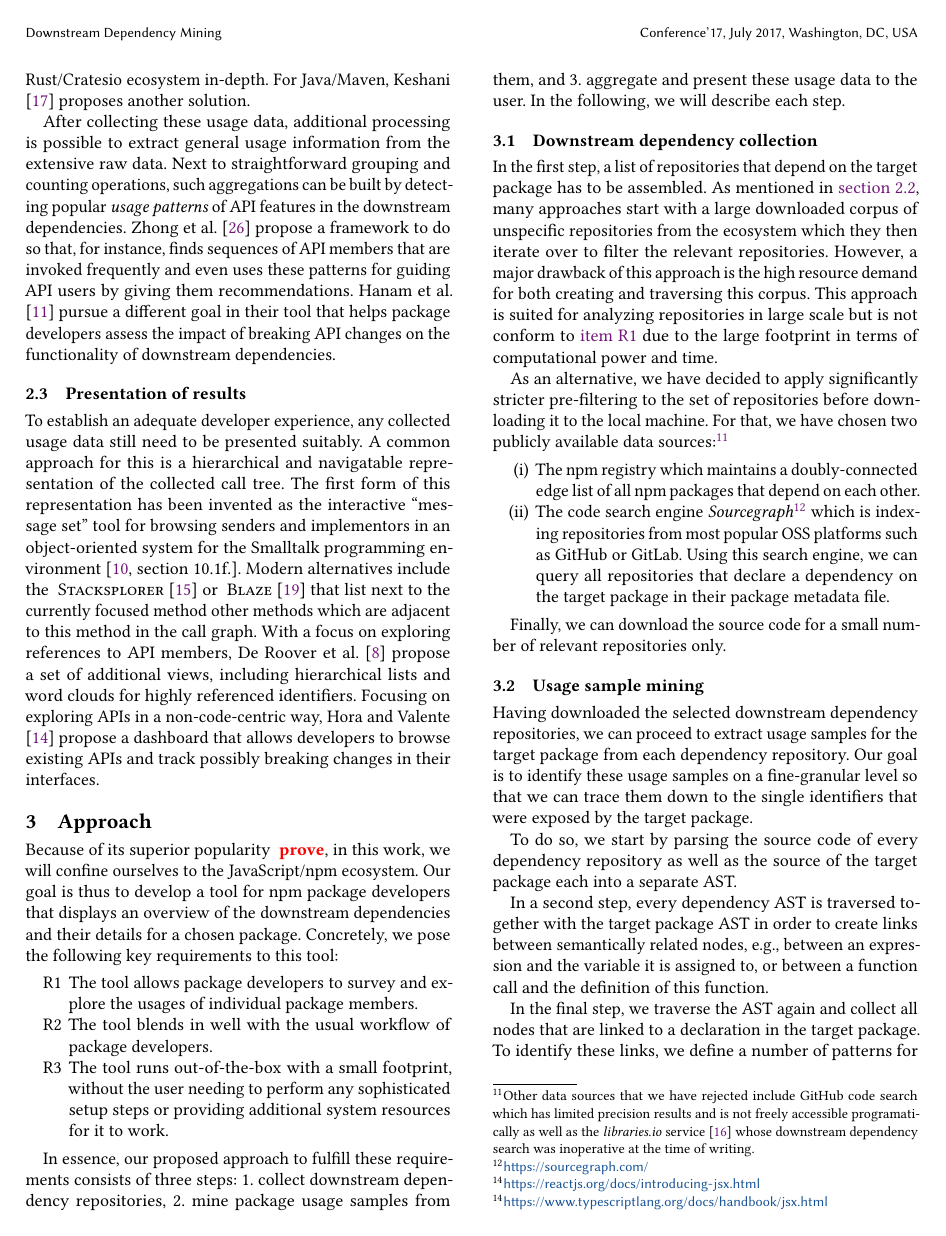
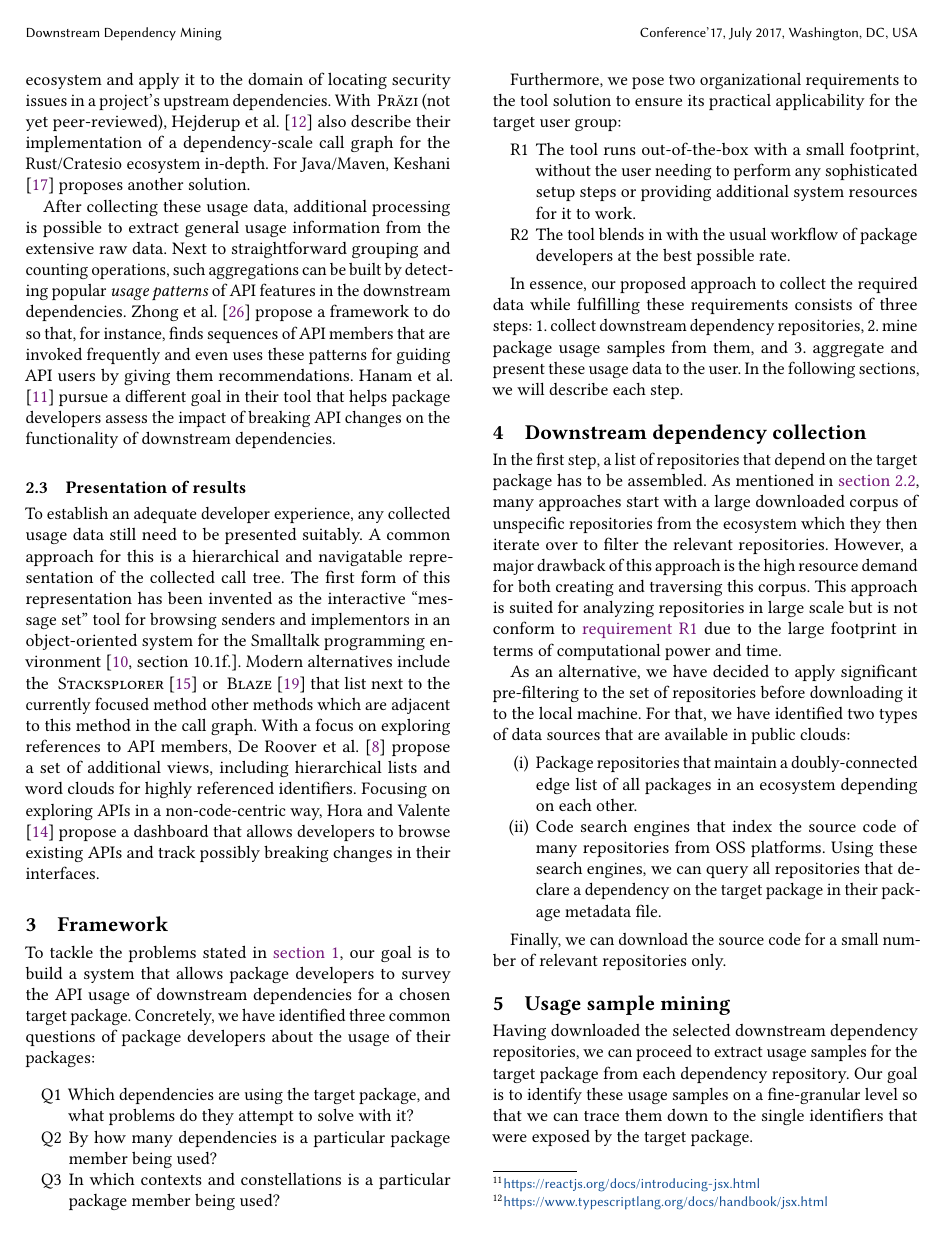
Before and after one commit to LinqLover/downstream-repository-mining, a LaTeX paper (docs/paper/paper.tex, which reads docs/paper/crefnames.tex, docs/paper/sections/3_approach.tex, docs/paper/sections/3_framework.tex): page 3 of 5. Compiled offline with pdfLaTeX.

Commit message:
Restructure paper: extract split up approach, merge implementation

```diff
--- /dev/null
+++ b/docs/paper/crefnames.tex
@@ -0,0 +1 @@
+\crefname{requirement}{requirement}{requirements}
--- a/docs/paper/paper.tex
+++ b/docs/paper/paper.tex
@@ -1,8 +1,9 @@
 \input{template/acm}
 \input{template/bibtex}
-\input{template/hyphenation}
 \input{template/packages}
 \input{template/commands}
+\input{hyphenation}
+\input{crefnames}
 
 
 \begin{document}
--- a/docs/paper/sections/3_approach.tex
+++ /dev/null
@@ -1,43 +0,0 @@
-\section{Approach}
-\label{sec:approach}
-
-Because of its superior popularity \TODO{prove}, in this work, we will confine ourselves to the JavaScript/npm ecosystem.
-Our goal is thus to develop a tool for npm package developers that displays an overview of the downstream dependencies and their details for a chosen package.
-Concretely, we pose the following key requirements to this tool:
-
-\begin{enumerate}[label=R\arabic*]
-	\item \label{req1} The tool allows package developers to survey and explore the usages of individual package members.
-	\item The tool blends in well with the usual workflow of package developers.
-	\item \label{req3} The tool runs out-of-the-box with a small footprint, without the user needing to perform any sophisticated setup steps or providing additional system resources for it to work.
-\end{enumerate}
-
-In essence, our proposed approach to fulfill these requirements consists of three steps:
-\begin{enumerate*}
-	\item collect downstream dependency repositories,
-	\item mine package usage samples from them,
-	and \item aggregate and present these usage data to the user.
-\end{enumerate*}
-In the following, we will describe each step.
-
-\subsection{Downstream dependency collection}
-\label{sec:approach/collection}
-
-In the first step, a list of repositories that depend on the target package has to be assembled.
-As mentioned in \cref{sec:related_work/usage_information}, many approaches start with a large downloaded corpus of unspecific repositories from the ecosystem which they then iterate over to filter the relevant repositories.
-However, a major drawback of this approach is the high resource demand for both creating and traversing this corpus.
-This approach is suited for analyzing repositories in large scale but is not conform to \cref{req1} due to the large footprint in terms of computational power and time.
-
-As an alternative, we have decided to apply significantly stricter pre-filtering to the set of repositories before downloading it to the local machine.
-For that, we have chosen two publicly available data sources:\footnote{
-	Other data sources that we have rejected include GitHub code search which has limited precision results and is not freely accessible programatically as well as the \emph{libraries.io} service \citep{katz2020libraries} whose downstream dependency search was inoperative at the time of writing.%
-}
-
-\begin{enumerate}[label=(\roman*)]
-	\item The npm registry which maintains a doubly-connected edge list of all npm packages that depend on each other.
-	\item The code search engine \emph{Sourcegraph}\footnote{\url{https://sourcegraph.com/}} which is indexing repositories from most popular OSS platforms such as GitHub or GitLab.
-		Using this search engine, we can query all repositories that declare a dependency on the target package in their package metadata file.
-\end{enumerate}
-
-Finally, we can download the source code for a small number of relevant repositories only.
-
-\subsection{Usage sample mining}
@@ -65,16 +0,0 @@ Finally, we can download the source code for a small number of relevant reposito
-	\label{fig:approach/mining/patterns}
-\end{figure*}
-\input{sections/3_approach_assets/patterns/JsxOpeningExpression.postfigure.tex}
-
-Having downloaded the selected downstream dependency repositories, we can proceed to extract usage samples for the target package from each dependency repository.
-Our goal is to identify these usage samples on a fine-granular level so that we can trace them down to the single identifiers that were exposed by the target package.
-
-To do so, we start by parsing the source code of every dependency repository as well as the source of the target package each into a separate AST.
-
-% TODO: use term "binding"?
-In a second step, every dependency AST is traversed together with the target package AST in order to create links between semantically related nodes, e.g., between an expression and the variable it is assigned to, or between a function call and the definition of this function.
-
-In the final step, we traverse the AST again and collect all nodes that are linked to a declaration in the target package.
-To identify these links, we define a number of patterns for node structures and look up the declaration of every matched node (see \cref{fig:approach/mining/patterns}).
-
-\subsection{Presentation of results}
--- /dev/null
+++ b/docs/paper/sections/3_framework.tex
@@ -0,0 +1,26 @@
+\section{Framework}
+\label{sec:framework}
+
+To tackle the problems stated in \cref{sec:introduction}, our goal is to build a system that allows package developers to survey the API usage of downstream dependencies for a chosen target package.
+Concretely, we have identified three common questions of package developers about the usage of their packages:
+
+\begin{enumerate}[label=Q\arabic*]
+	\item Which dependencies are using the target package, and what problems do they attempt to solve with it?
+	\item By how many dependencies is a particular package member being used?
+	\item In which contexts and constellations is a particular package member being used?
+\end{enumerate}
+
+Furthermore, we pose two organizational requirements to the tool solution to ensure its practical applicability for the target user group:
+
+\begin{enumerate}[label=R\arabic*]
+	\item \label[requirement]{req1} The tool runs out-of-the-box with a small footprint, without the user needing to perform any sophisticated setup steps or providing additional system resources for it to work.
+	\item \label[requirement]{req2} The tool blends in with the usual workflow of package developers at the best possible rate.
+\end{enumerate}
+
+In essence, our proposed approach to collect the required data while fulfilling these requirements consists of three steps:
+\begin{enumerate*}
+	\item collect downstream dependency repositories,
+	\item mine package usage samples from them,
+	and \item aggregate and present these usage data to the user.
+\end{enumerate*}
+In the following sections, we will describe each step.
--- /dev/null
+++ b/docs/paper/sections/4_dependency_collection.tex
@@ -0,0 +1,18 @@
+\section{Downstream dependency collection}
+\label{sec:dependency_collection}
+
+In the first step, a list of repositories that depend on the target package has to be assembled.
+As mentioned in \cref{sec:related_work/usage_samples}, many approaches start with a large downloaded corpus of unspecific repositories from the ecosystem which they then iterate over to filter the relevant repositories.
+However, a major drawback of this approach is the high resource demand for both creating and traversing this corpus.
+This approach is suited for analyzing repositories in large scale but is not conform to \cref{req1} due to the large footprint in terms of computational power and time.
+
+As an alternative, we have decided to apply significant pre-filtering to the set of repositories before downloading it to the local machine.
+For that, we have identified two types of data sources that are available in public clouds:
+
+\begin{enumerate}[label=(\roman*)]
+	\item Package repositories that maintain a doubly-connected edge list of all packages in an ecosystem depending on each other.
+	\item Code search engines that index the source code of many repositories from OSS platforms.
+		Using these search engines, we can query all repositories that declare a dependency on the target package in their package metadata file.
+\end{enumerate}
+
+Finally, we can download the source code for a small number of relevant repositories only.
--- a/docs/paper/sections/5_usage_mining.tex
+++ b/docs/paper/sections/5_usage_mining.tex
@@ -1,3 +1,3 @@
-\section{Usage mining}
+\section{Usage sample mining}
 \label{sec:usage_mining}
 
@@ -4,0 +23,14 @@ Foo!
+	\label{fig:usage_mining/patterns}
+\end{figure*}
+\input{sections/5_usage_mining/patterns/JsxOpeningElement.postfigure.tex}
+
+Having downloaded the selected downstream dependency repositories, we can proceed to extract usage samples for the target package from each dependency repository.
+Our goal is to identify these usage samples on a fine-granular level so that we can trace them down to the single identifiers that were exposed by the target package.
+
+To do so, we start by parsing the source code of every dependency repository as well as the source of the target package each into a separate AST.
+
+% TODO: use term "binding"?
+In a second step, every dependency AST is traversed together with the target package AST in order to create links between semantically related nodes, e.g., between an expression and the variable it is assigned to or between a function call and the definition of this function.
+
+In the final step, the AST is traversed again and collect all nodes that are linked to a declaration in the target package.
+To identify these links, we define a set of language-specific patterns of AST subtrees that containing a declaration node (see \cref{fig:usage_mining/patterns}).
--- a/docs/paper/sections/3_approach_assets/patterns/JsxOpeningExpression.postfigure.tex
+++ b/docs/paper/sections/5_usage_mining/patterns/JsxOpeningElement.postfigure.tex
@@ -1,2 +1,4 @@
+\addtocounter{footnote}{-1}
 \footnotetext{\url{https://reactjs.org/docs/introducing-jsx.html}}
+\addtocounter{footnote}{1}
 \footnotetext{\url{https://www.typescriptlang.org/docs/handbook/jsx.html}}
```
Also changed, not shown: docs/paper/sections/1_introduction.tex (+6 -6 lines), docs/paper/sections/2_related_work.tex (+3 -3 lines), docs/paper/sections/4_data_collection.tex (deleted, +0 -4 lines), docs/paper/sections/5_usage_mining/patterns/JsxOpeningElement.tex (renamed from docs/paper/sections/3_approach_assets/patterns/JsxOpeningExpression.tex, +1 -1 lines), docs/paper/sections/6_implementation.tex (added, +33 -0 lines), docs/paper/sections/6_presentation.tex (deleted, +0 -4 lines), docs/paper/hyphenation.tex (renamed from docs/paper/template/hyphenation.tex), docs/paper/sections/5_usage_mining/patterns/CallExpression.tex (renamed from docs/paper/sections/3_approach_assets/patterns/CallExpression.tex), docs/paper/sections/5_usage_mining/patterns/PropertyAccessExpression.tex (renamed from docs/paper/sections/3_approach_assets/patterns/PropertyAccessExpression.tex), docs/paper/paper.tex (8 more changed lines), docs/paper/sections/3_approach.tex (46 more changed lines), docs/paper/sections/5_usage_mining.tex (20 more changed lines).
